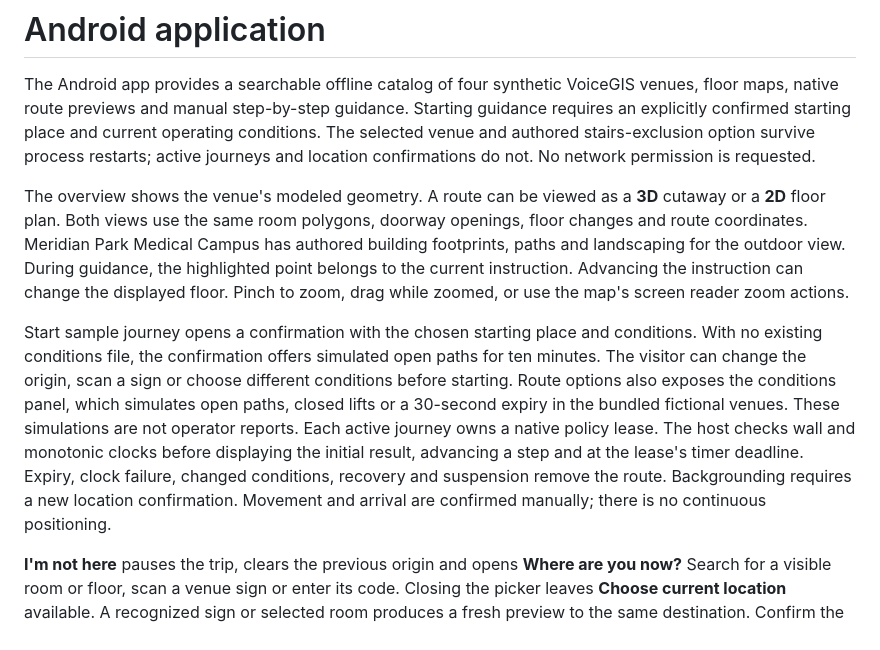
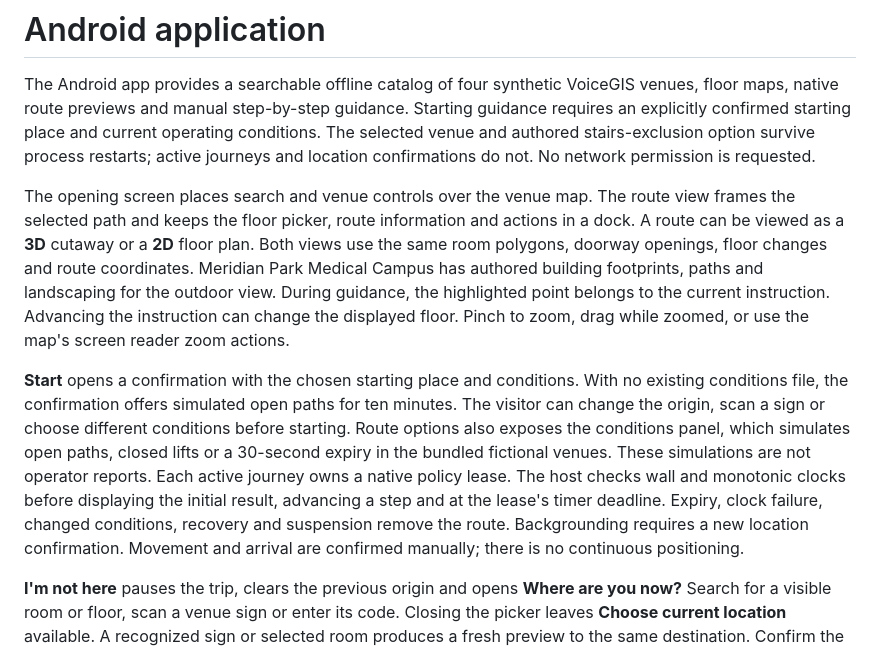
Before and after one commit to SanishKumar/wayform, a Markdown page: docs/android.md, the part around the change. Drawn GitHub-style.

```diff
--- a/docs/android.md
+++ b/docs/android.md
@@ -2,9 +2,9 @@
 
 The Android app provides a searchable offline catalog of four synthetic VoiceGIS venues, floor maps, native route previews and manual step-by-step guidance. Starting guidance requires an explicitly confirmed starting place and current operating conditions. The selected venue and authored stairs-exclusion option survive process restarts; active journeys and location confirmations do not. No network permission is requested.
 
-The overview shows the venue's modeled geometry. A route can be viewed as a **3D** cutaway or a **2D** floor plan. Both views use the same room polygons, doorway openings, floor changes and route coordinates. Meridian Park Medical Campus has authored building footprints, paths and landscaping for the outdoor view. During guidance, the highlighted point belongs to the current instruction. Advancing the instruction can change the displayed floor. Pinch to zoom, drag while zoomed, or use the map's screen reader zoom actions.
+The opening screen places search and venue controls over the venue map. The route view frames the selected path and keeps the floor picker, route information and actions in a dock. A route can be viewed as a **3D** cutaway or a **2D** floor plan. Both views use the same room polygons, doorway openings, floor changes and route coordinates. Meridian Park Medical Campus has authored building footprints, paths and landscaping for the outdoor view. During guidance, the highlighted point belongs to the current instruction. Advancing the instruction can change the displayed floor. Pinch to zoom, drag while zoomed, or use the map's screen reader zoom actions.
 
-Start sample journey opens a confirmation with the chosen starting place and conditions. With no existing conditions file, the confirmation offers simulated open paths for ten minutes. The visitor can change the origin, scan a sign or choose different conditions before starting. Route options also exposes the conditions panel, which simulates open paths, closed lifts or a 30-second expiry in the bundled fictional venues. These simulations are not operator reports. Each active journey owns a native policy lease. The host checks wall and monotonic clocks before displaying the initial result, advancing a step and at the lease's timer deadline. Expiry, clock failure, changed conditions, recovery and suspension remove the route. Backgrounding requires a new location confirmation. Movement and arrival are confirmed manually; there is no continuous positioning.
+**Start** opens a confirmation with the chosen starting place and conditions. With no existing conditions file, the confirmation offers simulated open paths for ten minutes. The visitor can change the origin, scan a sign or choose different conditions before starting. Route options also exposes the conditions panel, which simulates open paths, closed lifts or a 30-second expiry in the bundled fictional venues. These simulations are not operator reports. Each active journey owns a native policy lease. The host checks wall and monotonic clocks before displaying the initial result, advancing a step and at the lease's timer deadline. Expiry, clock failure, changed conditions, recovery and suspension remove the route. Backgrounding requires a new location confirmation. Movement and arrival are confirmed manually; there is no continuous positioning.
 
 **I'm not here** pauses the trip, clears the previous origin and opens **Where are you now?** Search for a visible room or floor, scan a venue sign or enter its code. Closing the picker leaves **Choose current location** available. A recognized sign or selected room produces a fresh preview to the same destination. Confirm the new starting place to resume under the selected conditions. Expired conditions still block guidance.
 
```
Also changed, not shown: README.md (+5 -5 lines), docs/images/destination-search.png, docs/images/floor-preview.png, docs/images/journey-step.png, docs/images/survey-route.png, 1 other file.
